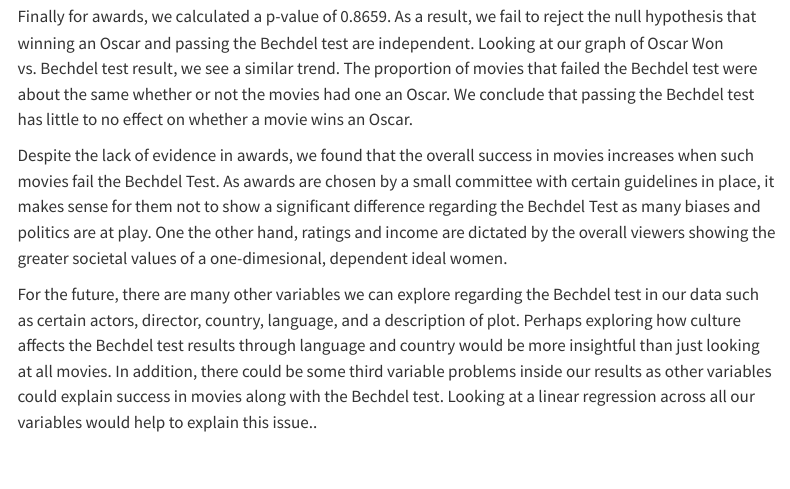
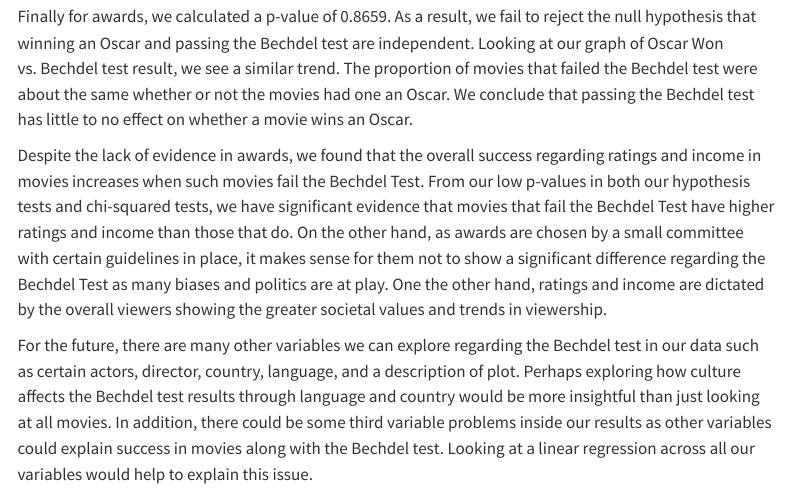
Before and after one commit to sta199-s23-2/project-team-007, a Quarto document (report.qmd): the page in a window 1100 px wide, from 7960 px down. Rendered offline with R 4.5, knitr and Pandoc in place of Quarto, with nearby package versions; some code elsewhere in the file could not run offline; menus at the side of the page are left out.

Commit message:
more to conclusion

```diff
--- a/report.qmd
+++ b/report.qmd
@@ -334,6 +334,6 @@ For ratings, we performed a chi-squared test and displayed a bar chart of imdb r
 
 Finally for awards, we calculated a p-value of 0.8659. As a result, we fail to reject the null hypothesis that winning an Oscar and passing the Bechdel test are independent. Looking at our graph of Oscar Won vs. Bechdel test result, we see a similar trend. The proportion of movies that failed the Bechdel test were about the same whether or not the movies had one an Oscar. We conclude that passing the Bechdel test has little to no effect on whether a movie wins an Oscar.
 
-Despite the lack of evidence in awards, we found that the overall success in movies increases when such movies fail the Bechdel Test. As awards are chosen by a small committee with certain guidelines in place, it makes sense for them not to show a significant difference regarding the Bechdel Test as many biases and politics are at play. One the other hand, ratings and income are dictated by the overall viewers showing the greater societal values of a one-dimesional, dependent ideal women.
+Despite the lack of evidence in awards, we found that the overall success regarding ratings and income in movies increases when such movies fail the Bechdel Test. From our low p-values in both our hypothesis tests and chi-squared tests, we have significant evidence that movies that fail the Bechdel Test have higher ratings and income than those that do. On the other hand, as awards are chosen by a small committee with certain guidelines in place, it makes sense for them not to show a significant difference regarding the Bechdel Test as many biases and politics are at play. One the other hand, ratings and income are dictated by the overall viewers showing the greater societal values and trends in viewership.
 
-For the future, there are many other variables we can explore regarding the Bechdel test in our data such as certain actors, director, country, language, and a description of plot. Perhaps exploring how culture affects the Bechdel test results through language and country would be more insightful than just looking at all movies. In addition, there could be some third variable problems inside our results as other variables could explain success in movies along with the Bechdel test. Looking at a linear regression across all our variables would help to explain this issue..
+For the future, there are many other variables we can explore regarding the Bechdel test in our data such as certain actors, director, country, language, and a description of plot. Perhaps exploring how culture affects the Bechdel test results through language and country would be more insightful than just looking at all movies. In addition, there could be some third variable problems inside our results as other variables could explain success in movies along with the Bechdel test. Looking at a linear regression across all our variables would help to explain this issue.
```
